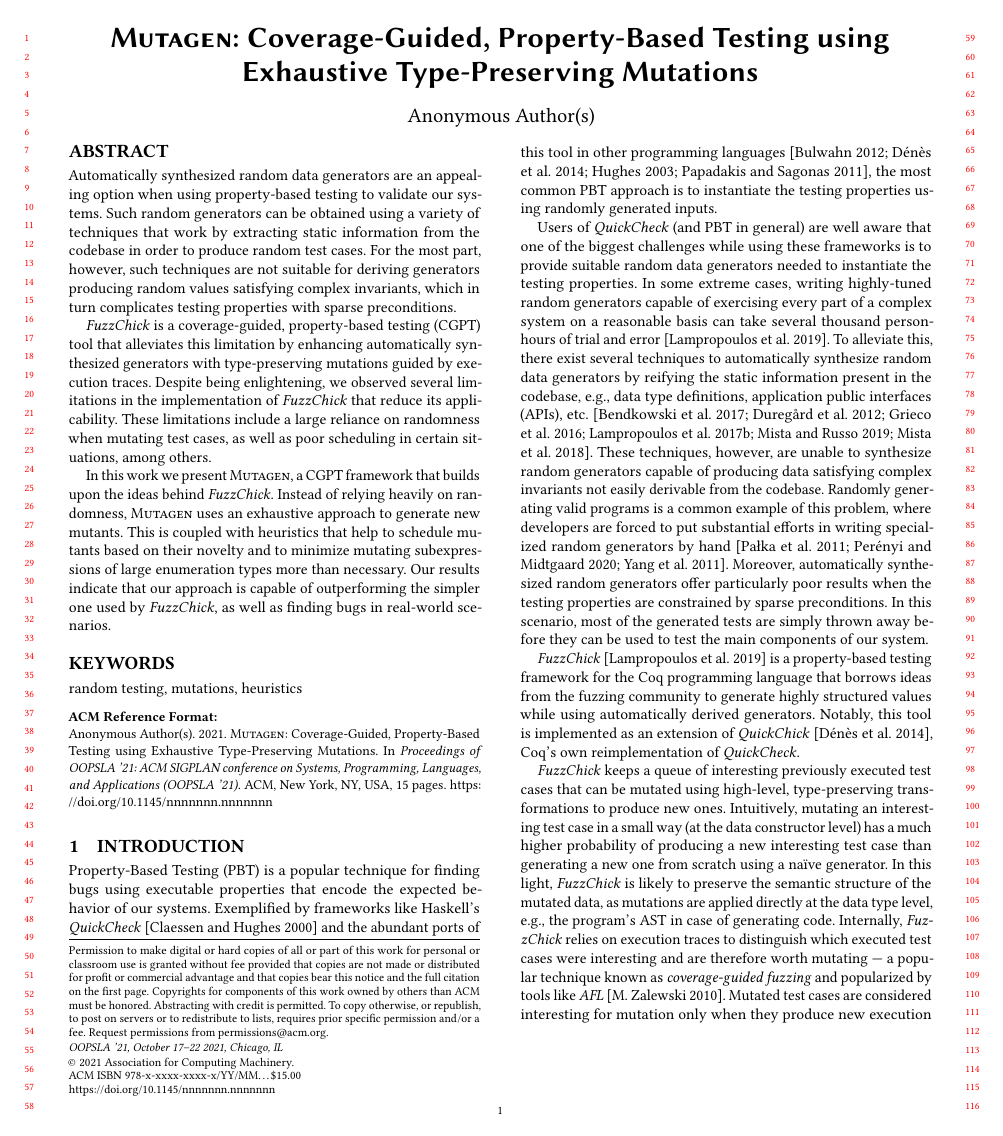
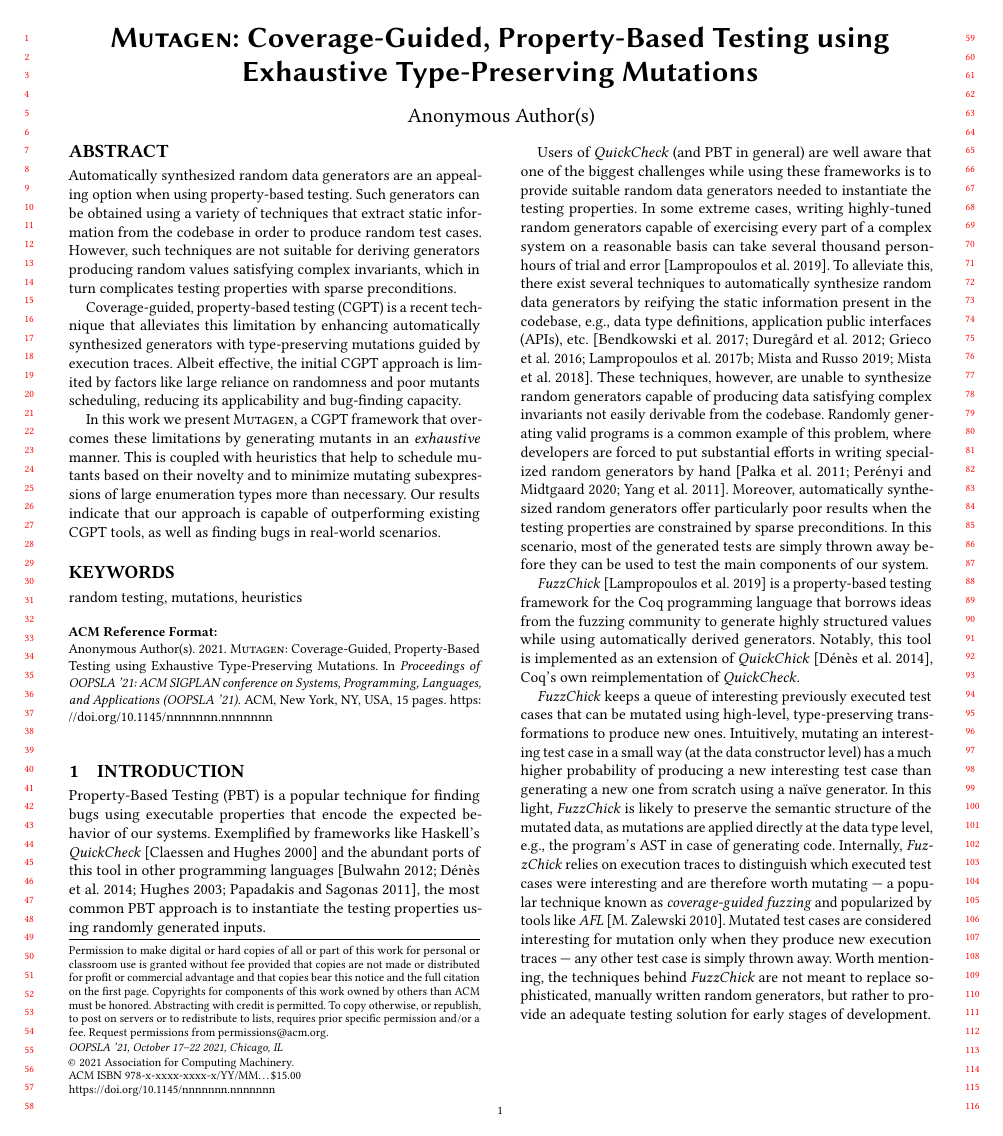
Before and after one commit to OctopiChalmers/mutagen, a LaTeX paper (papers/icse22/main.tex): page 1 of 15. Compiled offline with pdfLaTeX.

Commit message:
Changed Abstract

```diff
--- a/papers/icse22/main.tex
+++ b/papers/icse22/main.tex
@@ -138,43 +138,34 @@
 
 \begin{abstract}
 Automatically synthesized random data generators are an appealing option when
-using property-based testing to validate our systems.
-%
-Such random generators can be obtained using a variety of techniques that work
-by extracting static information from the codebase in order to produce random
-test cases.
-%
-For the most part, however, such techniques are not suitable for deriving
-generators producing random values satisfying complex invariants, which in turn
-complicates testing properties with sparse preconditions.
-
-
-%% \fuzzchick is a recent tool that borrows ideas from the fuzzing community to
-%% alleviate this limitation.
-%
-\fuzzchick is a coverage-guided, property-based testing (CGPT) tool that
+using property-based testing.
+%
+Such generators can be obtained using a variety of techniques that extract
+static information from the codebase in order to produce random test cases.
+%
+However, such techniques are not suitable for deriving generators producing
+random values satisfying complex invariants, which in turn complicates testing
+properties with sparse preconditions.
+
+
+Coverage-guided, property-based testing (CGPT) is a recent technique that
 alleviates this limitation by enhancing automatically synthesized generators
 with type-preserving mutations guided by execution traces.
 %
-Despite being enlightening, we observed several limitations in the
-implementation of \fuzzchick that reduce its applicability.
-%
-These limitations include a large reliance on randomness when mutating test
-cases, as well as poor scheduling in certain situations, among others.
-
-
-In this work we present \mutagen, a CGPT framework that builds upon the ideas
-behind \fuzzchick.
-%
-Instead of relying heavily on randomness, \mutagen uses an exhaustive approach
-to generate new mutants.
+Albeit effective, the initial CGPT approach is limited by factors like large
+reliance on randomness and poor mutants scheduling, reducing its applicability
+and bug-finding capacity.
+
+
+In this work we present \mutagen, a CGPT framework that overcomes these
+limitations by generating mutants in an \emph{exhaustive} manner.
 %
 This is coupled with heuristics that help to schedule mutants based on their
 novelty and to minimize mutating subexpressions of large enumeration types more
 than necessary.
 %
-Our results indicate that our approach is capable of outperforming the simpler
-one used by \fuzzchick, as well as finding bugs in real-world scenarios.
+Our results indicate that our approach is capable of outperforming existing CGPT
+tools, as well as finding bugs in real-world scenarios.
 \end{abstract}
 
 % ----------------------------------------
```
